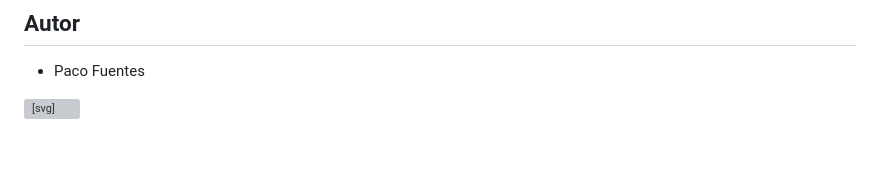
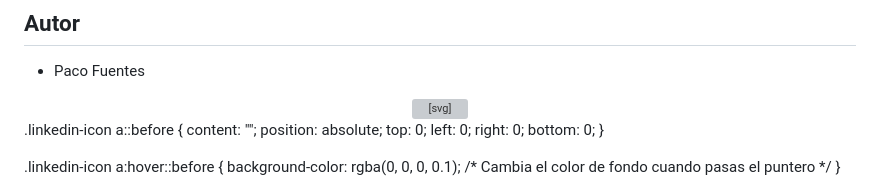
Before and after one commit to paco-fuentes/btc-geekshubs-15092023-proyecto-1, a Markdown page: README.md, the part around the change. Rendered like a GitHub page; blank space fills up the shorter version; grey boxes are pictures that could not be loaded.

Commit message:
Arreglado bug en el link del icono de linkedin con ayuda de chatgpt

```diff
--- a/README.md
+++ b/README.md
@@ -59,10 +59,32 @@ Este proyecto está bajo la Licencia MIT. Consulta el archivo [LICENSE](insertar
 
 - Paco Fuentes
 
-<a href="https://www.linkedin.com/in/paco-fuentes-805a40290/">
-<div>
-<svg xmlns="http://www.w3.org/2000/svg" viewBox="0 0 24 24" data-supported-dps="24x24" width="6rem" height="6rem" focusable="false">
-      <path d="M20.5 2h-17A1.5 1.5 0 002 3.5v17A1.5 1.5 0 003.5 22h17a1.5 1.5 0 001.5-1.5v-17A1.5 1.5 0 0020.5 2zM8 19H5v-9h3zM6.5 8.25A1.75 1.75 0 118.3 6.5a1.78 1.78 0 01-1.8 1.75zM19 19h-3v-4.74c0-1.42-.6-1.93-1.38-1.93A1.74 1.74 0 0013 14.19a.66.66 0 000 .14V19h-3v-9h2.9v1.3a3.11 3.11 0 012.7-1.4c1.55 0 3.36.86 3.36 3.66z" fill="#0D65C2"/>
-</svg>
-</div>
-</a>
+
+<center>
+  <div class="linkedin-icon">
+    <a href="https://www.linkedin.com/in/paco-fuentes-805a40290/">
+      <svg xmlns="http://www.w3.org/2000/svg" viewBox="0 0 24 24" data-supported-dps="24x24" width="6rem" height="6rem" focusable="false">
+        <path d="M20.5 2h-17A1.5 1.5 0 002 3.5v17A1.5 1.5 0 003.5 22h17a1.5 1.5 0 001.5-1.5v-17A1.5 1.5 0 0020.5 2zM8 19H5v-9h3zM6.5 8.25A1.75 1.75 0 118.3 6.5a1.78 1.78 0 01-1.8 1.75zM19 19h-3v-4.74c0-1.42-.6-1.93-1.38-1.93A1.74 1.74 0 0013 14.19a.66.66 0 000 .14V19h-3v-9h2.9v1.3a3.11 3.11 0 012.7-1.4c1.55 0 3.36.86 3.36 3.66z" fill="#0D65C2"/>
+      </svg>
+    </a>
+  </div>
+</center>
+<style>
+  .linkedin-icon a {
+    display: inline-block;
+    position: relative;
+  }
+
+  .linkedin-icon a::before {
+    content: "";
+    position: absolute;
+    top: 0;
+    left: 0;
+    right: 0;
+    bottom: 0;
+  }
+
+  .linkedin-icon a:hover::before {
+    background-color: rgba(0, 0, 0, 0.1); /* Cambia el color de fondo cuando pasas el puntero */
+  }
+</style>
```
